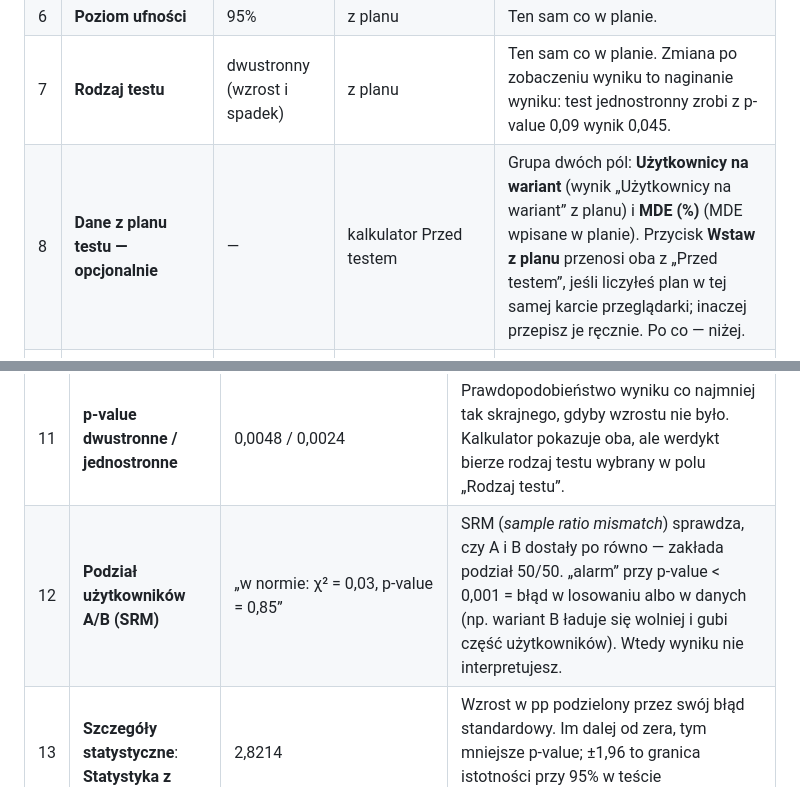
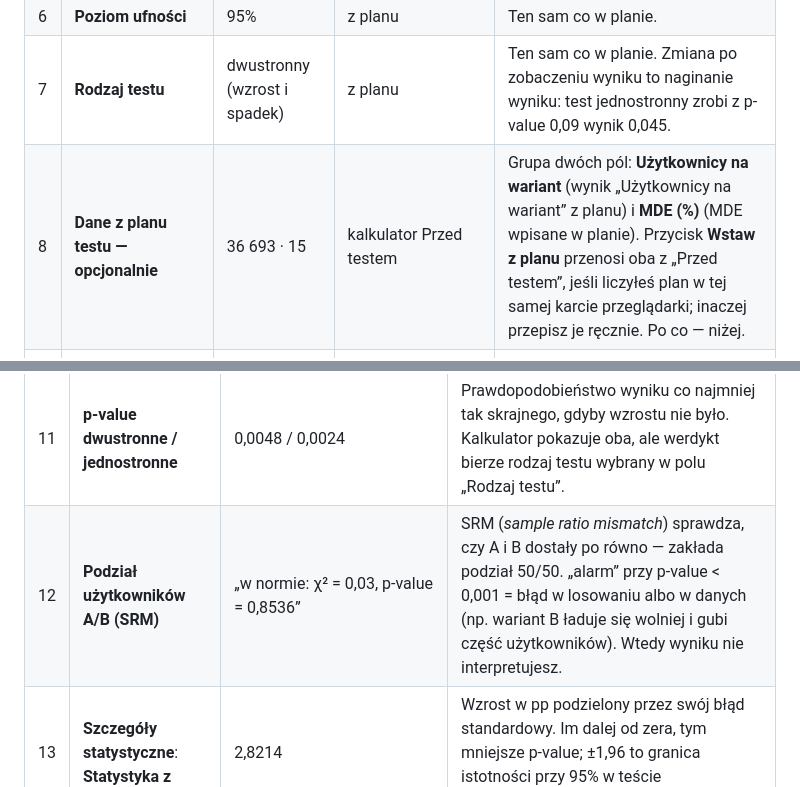
Before and after one commit to pmackowka/ga4-ab-testing-template, a Markdown page: README.md, 2 parts joined by grey strips. Rendered like a GitHub page.

```diff
--- a/README.md
+++ b/README.md
@@ -100,7 +104,7 @@ Plan zapisuje się w tej karcie przeglądarki (`sessionStorage`) po pierwszej zm
 | 5 | **Liczba wariantów razem z kontrolą** | 2 | z planu | Ta sama co w planie. Przy 3+ zaostrza próg p-value tak samo jak w „Przed testem”. |
 | 6 | **Poziom ufności** | 95% | z planu | Ten sam co w planie. |
 | 7 | **Rodzaj testu** | dwustronny (wzrost i spadek) | z planu | Ten sam co w planie. Zmiana po zobaczeniu wyniku to naginanie wyniku: test jednostronny zrobi z p-value 0,09 wynik 0,045. |
-| 8 | **Dane z planu testu — opcjonalnie** | — | kalkulator Przed testem | Grupa dwóch pól: **Użytkownicy na wariant** (wynik „Użytkownicy na wariant” z planu) i **MDE (%)** (MDE wpisane w planie). Przycisk **Wstaw z planu** przenosi oba z „Przed testem”, jeśli liczyłeś plan w tej samej karcie przeglądarki; inaczej przepisz je ręcznie. Po co — niżej. |
+| 8 | **Dane z planu testu — opcjonalnie** | 36 693 · 15 | kalkulator Przed testem | Grupa dwóch pól: **Użytkownicy na wariant** (wynik „Użytkownicy na wariant” z planu) i **MDE (%)** (MDE wpisane w planie). Przycisk **Wstaw z planu** przenosi oba z „Przed testem”, jeśli liczyłeś plan w tej samej karcie przeglądarki; inaczej przepisz je ręcznie. Po co — niżej. |
 | 9 | **Miesięczny przychód ze strony testowej (zł)** — opcjonalnie | 500 000 | `03` → `monthly_revenue` | Przychód od użytkowników, którzy weszli na stronę objętą testem. Kalkulator przelicza na nim zakres wzrostu na złotówki. Bez tego pola blok „Wpływ na przychód miesięcznie” się nie pokazuje. |
 
 ### Dane z planu testu — po co
@@ -133,7 +137,7 @@ Kolejność jak na stronie: najpierw to, co czyta biznes, statystyka na dole.
 | 9 | **Wzrost (pp)** | +0,3020 pp | CR B − CR A w punktach procentowych. |
 | 10 | **Wzrost (%)** | +15,10% | Wzrost w pp podzielony przez CR A. To pojedyncza, zmierzona wartość — realny wzrost leży w zakresie z punktu 4. |
 | 11 | **p-value dwustronne / jednostronne** | 0,0048 / 0,0024 | Prawdopodobieństwo wyniku co najmniej tak skrajnego, gdyby wzrostu nie było. Kalkulator pokazuje oba, ale werdykt bierze rodzaj testu wybrany w polu „Rodzaj testu”. |
-| 12 | **Podział użytkowników A/B (SRM)** | „w normie: χ² = 0,03, p-value = 0,85” | SRM (*sample ratio mismatch*) sprawdza, czy A i B dostały po równo — zakłada podział 50/50. „alarm” przy p-value < 0,001 = błąd w losowaniu albo w danych (np. wariant B ładuje się wolniej i gubi część użytkowników). Wtedy wyniku nie interpretujesz. |
+| 12 | **Podział użytkowników A/B (SRM)** | „w normie: χ² = 0,03, p-value = 0,8536” | SRM (*sample ratio mismatch*) sprawdza, czy A i B dostały po równo — zakłada podział 50/50. „alarm” przy p-value < 0,001 = błąd w losowaniu albo w danych (np. wariant B ładuje się wolniej i gubi część użytkowników). Wtedy wyniku nie interpretujesz. |
 | 13 | **Szczegóły statystyczne**: **Statystyka z** | 2,8214 | Wzrost w pp podzielony przez swój błąd standardowy. Im dalej od zera, tym mniejsze p-value; ±1,96 to granica istotności przy 95% w teście dwustronnym. |
 | 14 | **Szczegóły statystyczne**: **Błąd standardowy wzrostu** | 0,1071 pp | Niepewność wzrostu wynikająca z liczby użytkowników w A i B, liczona bez poolowania (*unpooled SE*). Z niej powstaje zakres z punktu 4. |
 
```
Also changed, not shown: other parts of README.md (+4 -0 lines), docs/img/po-tescie.png (added), docs/img/przed-testem.png (added).
